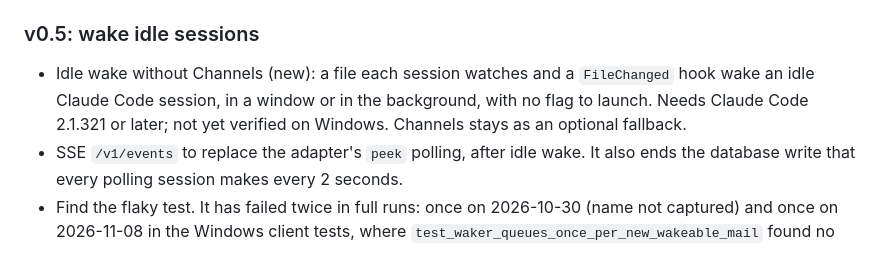
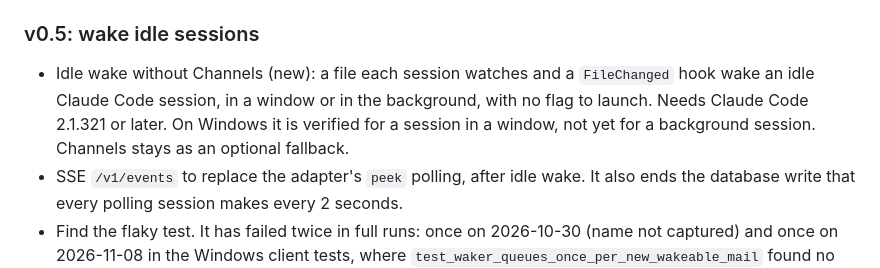
Before and after one commit to jztan/kampung-mcp, a Markdown page: roadmap.md, the part around the change. GitHub-like rendering.

Commit message:
docs: idle wake is verified on Windows for a session in a window

```diff
--- a/roadmap.md
+++ b/roadmap.md
@@ -50,7 +50,7 @@ Reliability comes first, then waking idle sessions, then more clients, then oper
 
 ### v0.5: wake idle sessions
 
-- Idle wake without Channels (new): a file each session watches and a `FileChanged` hook wake an idle Claude Code session, in a window or in the background, with no flag to launch. Needs Claude Code 2.1.321 or later; not yet verified on Windows. Channels stays as an optional fallback.
+- Idle wake without Channels (new): a file each session watches and a `FileChanged` hook wake an idle Claude Code session, in a window or in the background, with no flag to launch. Needs Claude Code 2.1.321 or later. On Windows it is verified for a session in a window, not yet for a background session. Channels stays as an optional fallback.
 - SSE `/v1/events` to replace the adapter's `peek` polling, after idle wake. It also ends the database write that every polling session makes every 2 seconds.
 - Find the flaky test. It has failed twice in full runs: once on 2026-10-30 (name not captured) and once on 2026-11-08 in the Windows client tests, where `test_waker_queues_once_per_new_wakeable_mail` found no session file. Close this if it does not come back.
 - Package the client as a Claude Code plugin, for easier install only.
```
Also changed, not shown: CHANGELOG.md (+1 -1 lines), docs/clients.md (+1 -1 lines).
